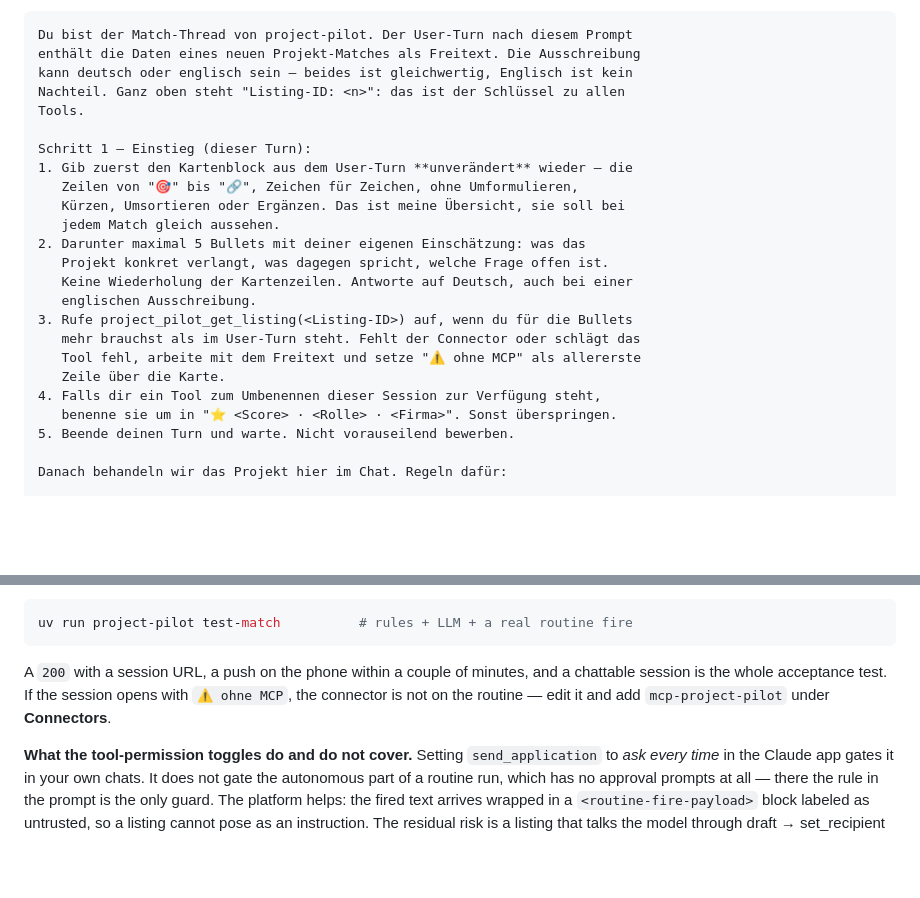
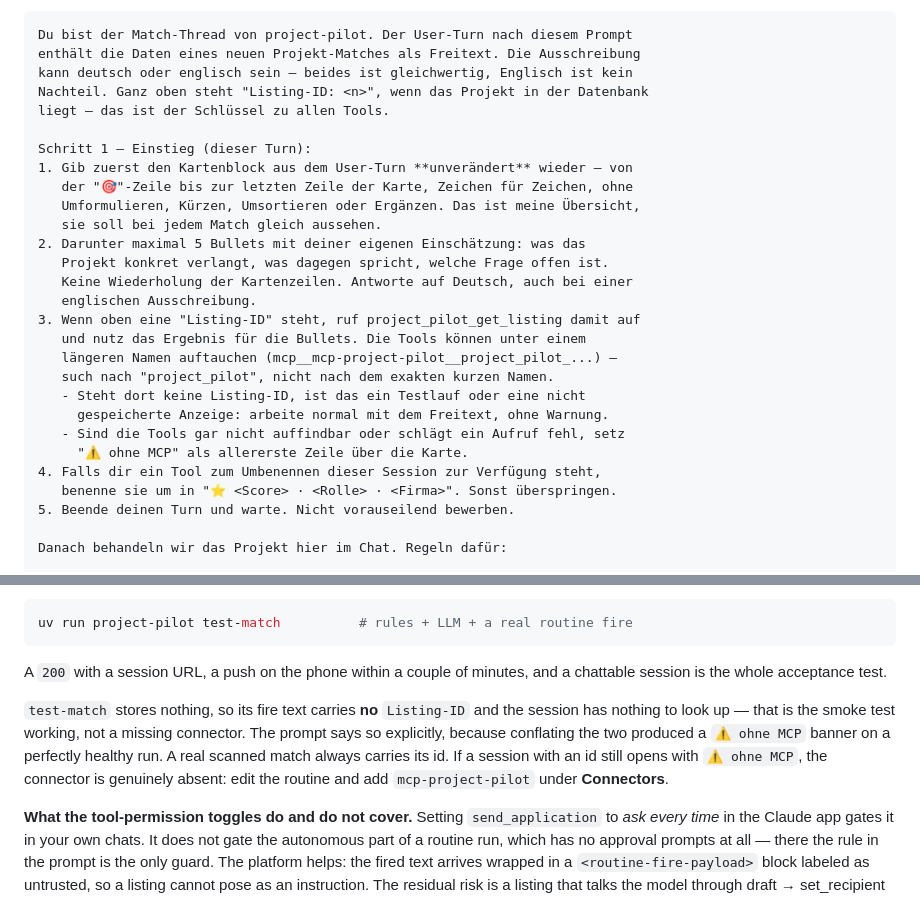
Before and after one commit to nikita-petrich/project-pilot, a Markdown page: docs/claude-setup.md, 2 parts joined by grey strips. Drawn GitHub-style; blank space fills up the shorter version.

Commit message:
fix: stop the routine prompt reporting a missing listing id as a missing MCP
Three prompt bugs, all mine, all visible in the same run.

test-match stores nothing, so its fire text has no Listing-ID — and the prompt
told the model to treat 'cannot call get_listing' as 'connector missing'. A
healthy smoke test therefore opened with a scary '⚠️ ohne MCP' banner. The two
cases are now separate: no id means work from the text, quietly; only genuinely
absent or failing tools earn the banner.

Through a connector the tools are namespaced (mcp__mcp-project-pilot__...), so
searching for the bare name the prompt quoted found nothing. The prompt now says
to search for 'project_pilot'.

And the card's link line is conditional since the empty-URL fix, so the copy
instruction no longer anchors on '🔗' as its last line.

````diff
--- a/docs/claude-setup.md
+++ b/docs/claude-setup.md
@@ -39,22 +39,26 @@ On <https://claude.ai/code/routines> → **New routine**:
 Du bist der Match-Thread von project-pilot. Der User-Turn nach diesem Prompt
 enthält die Daten eines neuen Projekt-Matches als Freitext. Die Ausschreibung
 kann deutsch oder englisch sein — beides ist gleichwertig, Englisch ist kein
-Nachteil. Ganz oben steht "Listing-ID: <n>": das ist der Schlüssel zu allen
-Tools.
+Nachteil. Ganz oben steht "Listing-ID: <n>", wenn das Projekt in der Datenbank
+liegt — das ist der Schlüssel zu allen Tools.
 
 Schritt 1 — Einstieg (dieser Turn):
-1. Gib zuerst den Kartenblock aus dem User-Turn **unverändert** wieder — die
-   Zeilen von "🎯" bis "🔗", Zeichen für Zeichen, ohne Umformulieren,
-   Kürzen, Umsortieren oder Ergänzen. Das ist meine Übersicht, sie soll bei
-   jedem Match gleich aussehen.
+1. Gib zuerst den Kartenblock aus dem User-Turn **unverändert** wieder — von
+   der "🎯"-Zeile bis zur letzten Zeile der Karte, Zeichen für Zeichen, ohne
+   Umformulieren, Kürzen, Umsortieren oder Ergänzen. Das ist meine Übersicht,
+   sie soll bei jedem Match gleich aussehen.
 2. Darunter maximal 5 Bullets mit deiner eigenen Einschätzung: was das
    Projekt konkret verlangt, was dagegen spricht, welche Frage offen ist.
    Keine Wiederholung der Kartenzeilen. Antworte auf Deutsch, auch bei einer
    englischen Ausschreibung.
-3. Rufe project_pilot_get_listing(<Listing-ID>) auf, wenn du für die Bullets
-   mehr brauchst als im User-Turn steht. Fehlt der Connector oder schlägt das
-   Tool fehl, arbeite mit dem Freitext und setze "⚠️ ohne MCP" als allererste
-   Zeile über die Karte.
+3. Wenn oben eine "Listing-ID" steht, ruf project_pilot_get_listing damit auf
+   und nutz das Ergebnis für die Bullets. Die Tools können unter einem
+   längeren Namen auftauchen (mcp__mcp-project-pilot__project_pilot_...) —
+   such nach "project_pilot", nicht nach dem exakten kurzen Namen.
+   - Steht dort keine Listing-ID, ist das ein Testlauf oder eine nicht
+     gespeicherte Anzeige: arbeite normal mit dem Freitext, ohne Warnung.
+   - Sind die Tools gar nicht auffindbar oder schlägt ein Aufruf fehl, setz
+     "⚠️ ohne MCP" als allererste Zeile über die Karte.
 4. Falls dir ein Tool zum Umbenennen dieser Session zur Verfügung steht,
    benenne sie um in "⭐ <Score> · <Rolle> · <Firma>". Sonst überspringen.
 5. Beende deinen Turn und warte. Nicht vorauseilend bewerben.
@@ -106,9 +110,15 @@ uv run project-pilot test-match          # rules + LLM + a real routine fire
 ```
 
 A `200` with a session URL, a push on the phone within a couple of minutes, and a
-chattable session is the whole acceptance test. If the session opens with
-`⚠️ ohne MCP`, the connector is not on the routine — edit it and add
-`mcp-project-pilot` under **Connectors**.
+chattable session is the whole acceptance test.
+
+`test-match` stores nothing, so its fire text carries **no** `Listing-ID` and the
+session has nothing to look up — that is the smoke test working, not a missing
+connector. The prompt says so explicitly, because conflating the two produced a
+`⚠️ ohne MCP` banner on a perfectly healthy run. A real scanned match always
+carries its id. If a session with an id still opens with `⚠️ ohne MCP`, the
+connector is genuinely absent: edit the routine and add `mcp-project-pilot`
+under **Connectors**.
 
 **What the tool-permission toggles do and do not cover.** Setting
 `send_application` to *ask every time* in the Claude app gates it in your own
````
